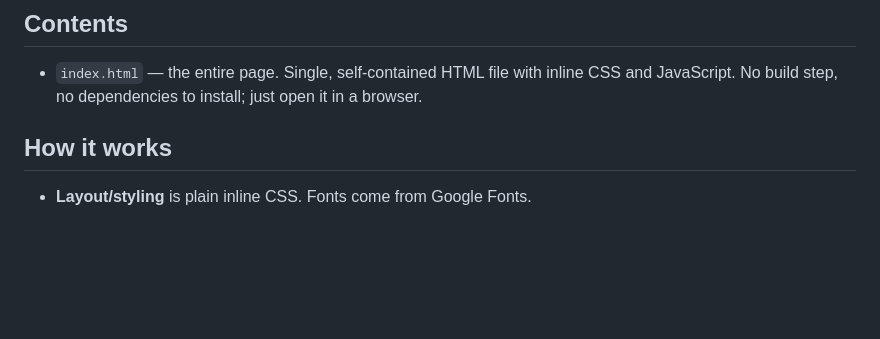
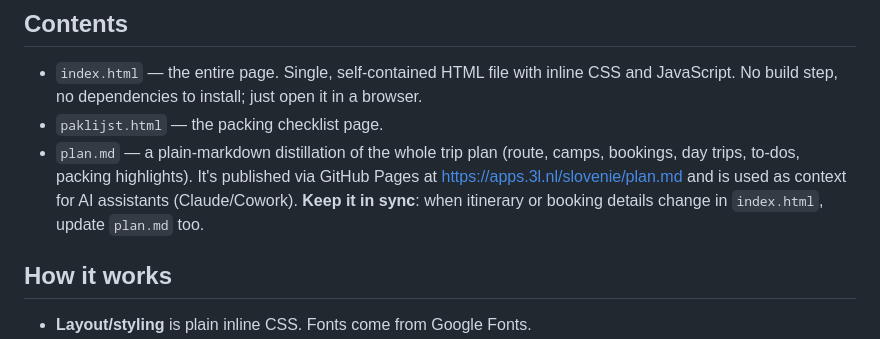
Before and after one commit to Q42/lukasvan3l, a Markdown page: slovenie/CLAUDE.md, the part around the change. Drawn GitHub-style; blank space fills up the shorter version.

```diff
--- a/slovenie/CLAUDE.md
+++ b/slovenie/CLAUDE.md
@@ -25,6 +25,12 @@ slackline-friendly camps, water play for the kids) and keep the kids' names
 - `index.html` — the entire page. Single, self-contained HTML file with inline
   CSS and JavaScript. No build step, no dependencies to install; just open it
   in a browser.
+- `paklijst.html` — the packing checklist page.
+- `plan.md` — a plain-markdown distillation of the whole trip plan (route,
+  camps, bookings, day trips, to-dos, packing highlights). It's published via
+  GitHub Pages at <https://apps.3l.nl/slovenie/plan.md> and is used as context
+  for AI assistants (Claude/Cowork). **Keep it in sync**: when itinerary or
+  booking details change in `index.html`, update `plan.md` too.
 
 ## How it works
 
```
Also changed, not shown: slovenie/plan.md (added, +96 -0 lines).
